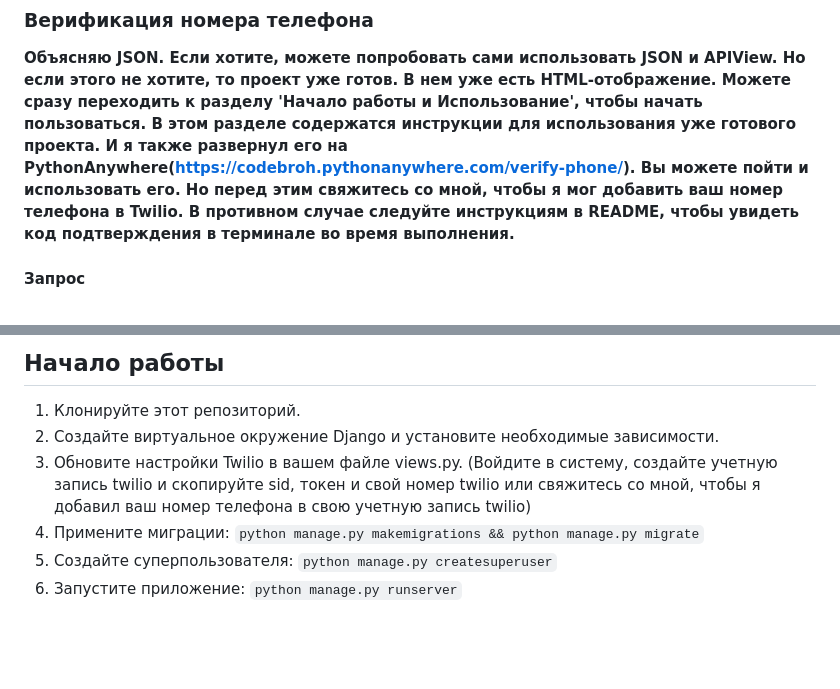
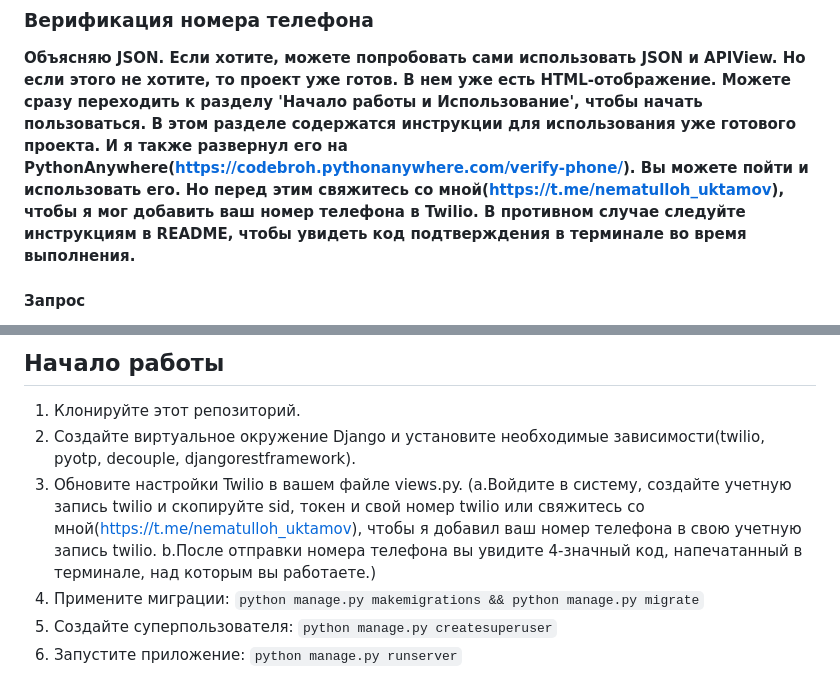
Before and after one commit to unn-info-tech/referral_system, a Markdown page: README.md, 2 parts joined by grey strips. Rendered like a GitHub page; blank space fills up the shorter version.

```diff
--- a/README.md
+++ b/README.md
@@ -13,7 +13,7 @@
 Можете сразу переходить к разделу 'Начало работы и Использование', чтобы начать пользоваться.
 В этом разделе содержатся инструкции для использования уже готового проекта.
 И я также развернул его на PythonAnywhere(https://codebroh.pythonanywhere.com/verify-phone/). Вы можете пойти и использовать его.
-Но перед этим свяжитесь со мной, чтобы я мог добавить ваш номер телефона в Twilio.
+Но перед этим свяжитесь со мной(https://t.me/nematulloh_uktamov), чтобы я мог добавить ваш номер телефона в Twilio.
 В противном случае следуйте инструкциям в README,
 чтобы увидеть код подтверждения в терминале во время выполнения.**
 
@@ -66,10 +66,11 @@
 ## Начало работы
 
 1. Клонируйте этот репозиторий.
-2. Создайте виртуальное окружение Django и установите необходимые зависимости.
+2. Создайте виртуальное окружение Django и установите необходимые зависимости(twilio, pyotp, decouple, djangorestframework).
 4. Обновите настройки Twilio в вашем файле views.py.
-(Войдите в систему, создайте учетную запись twilio и скопируйте sid, токен и свой номер twilio
-или свяжитесь со мной, чтобы я добавил ваш номер телефона в свою учетную запись twilio)
+(a.Войдите в систему, создайте учетную запись twilio и скопируйте sid, токен и свой номер twilio
+или свяжитесь со мной(https://t.me/nematulloh_uktamov), чтобы я добавил ваш номер телефона в свою учетную запись twilio.
+b.После отправки номера телефона вы увидите 4-значный код, напечатанный в терминале, над которым вы работаете.)
 5. Примените миграции: `python manage.py makemigrations && python manage.py migrate`
 6. Создайте суперпользователя: `python manage.py createsuperuser`
 7. Запустите приложение: `python manage.py runserver`
```
